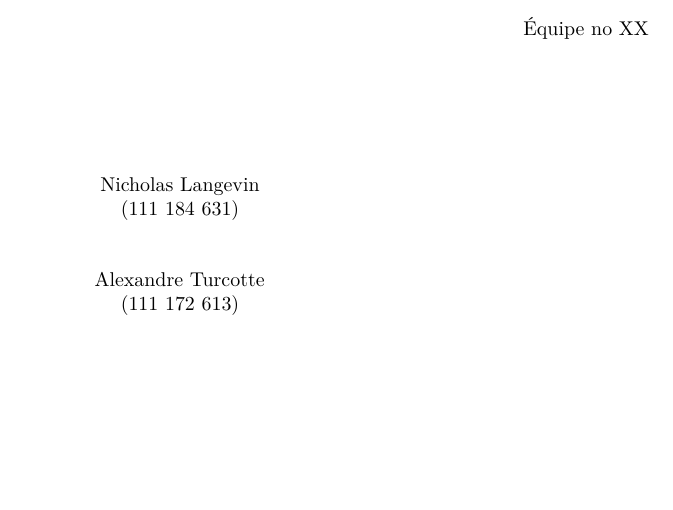
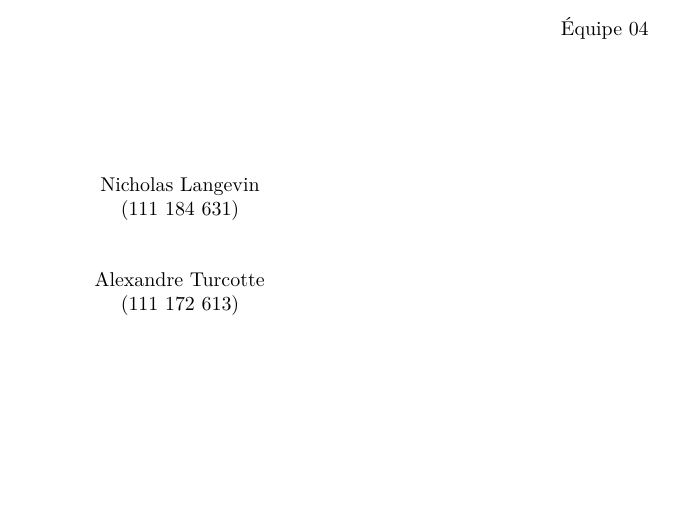
Before and after one commit to NicholasLangevin/TP_IARD_1, an R Markdown document (Rapport_tp2.Rmd): part of page 1 of 20, cut at the place of the change. The pictures show the output file Rapport_tp2.pdf that the author committed with the source.

Commit message:
Version finale

```diff
--- a/Rapport_tp2.Rmd
+++ b/Rapport_tp2.Rmd
@@ -3,7 +3,7 @@ output: pdf_document
 ---
 \newpage
 \begin{flushright}
-    Équipe no XX
+    Équipe 04
 \end{flushright}
 
 \begin{center}
```
Also changed, not shown: Rapport_tp2.pdf.
